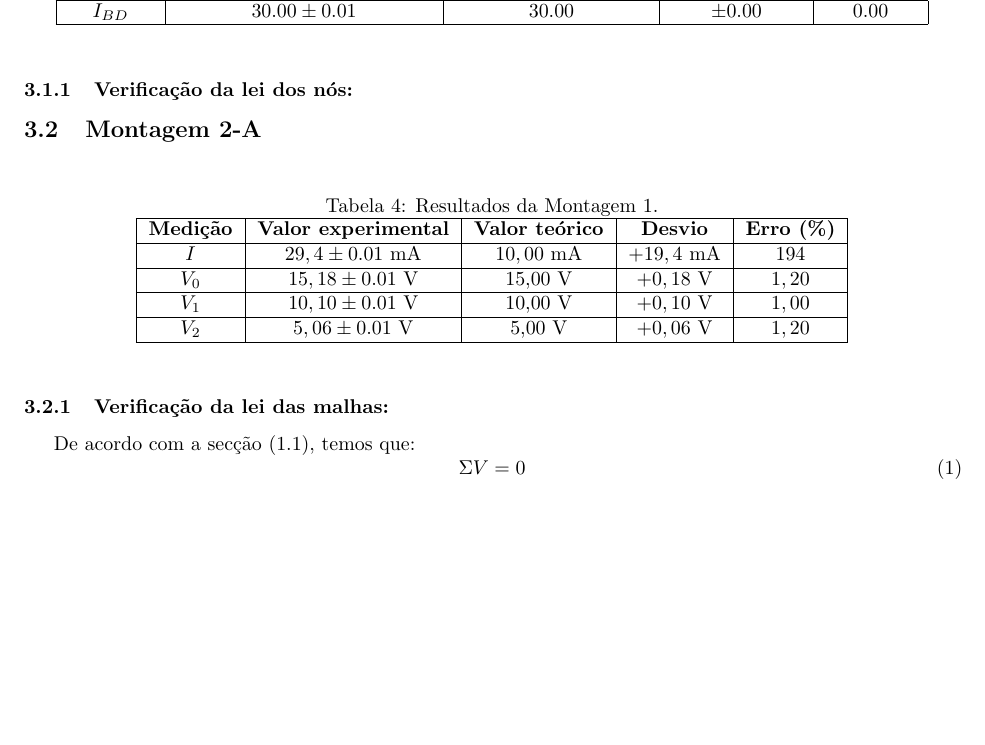
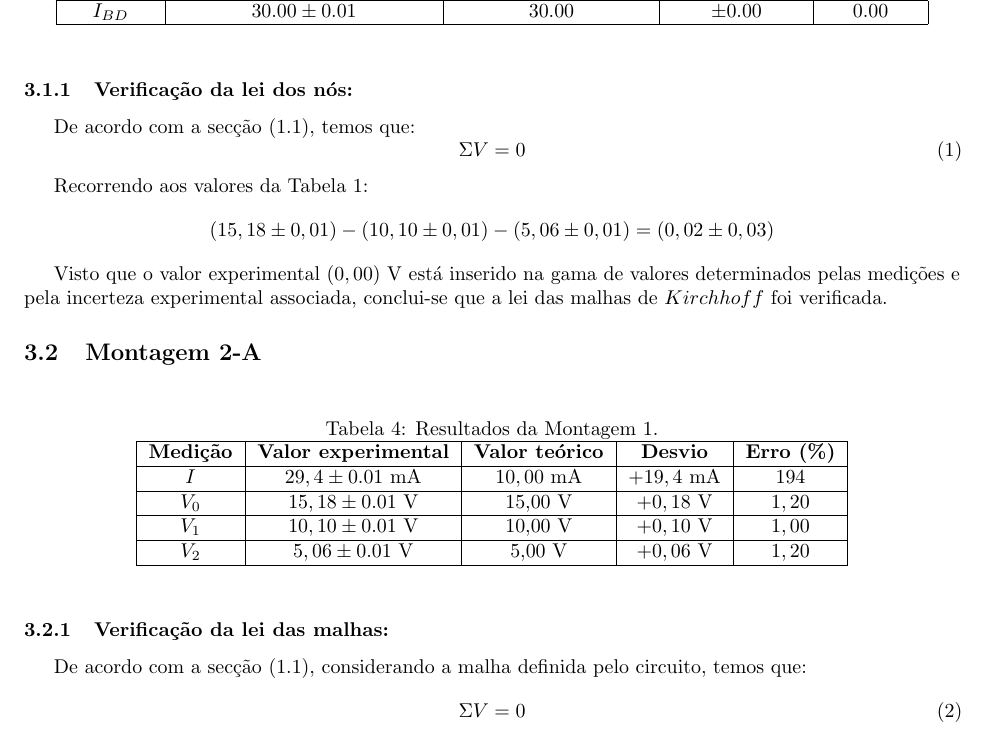
Before and after one commit to Samuel-Fortunato/relatorios-CE, a LaTeX document (1-kirchhoff/main.tex, which reads 1-kirchhoff/chaps/analis-resul.tex): part of page 5 of 8, cut so that both start at the same text, the shorter picture padded with empty space. Compiled offline with pdfLaTeX.

Commit message:
minor things

```diff
--- a/1-kirchhoff/chaps/analis-resul.tex
+++ b/1-kirchhoff/chaps/analis-resul.tex
@@ -20,6 +20,17 @@
 \end{table}
 
 \subsubsection{Verificação da lei dos nós:}
+De acordo com a secção (1.1), temos que:
+\begin{equation}
+	\Sigma V = 0
+\end{equation}
+
+Recorrendo aos valores da Tabela 1:
+\begin{equation*}
+	(15,18\pm0,01) - (10,10\pm0,01) - (5,06\pm0,01) = (0,02\pm0,03)
+\end{equation*}
+
+Visto que o valor experimental $(0,00)$ V está inserido na gama de valores determinados pelas medições e pela incerteza experimental associada, conclui-se que a lei das malhas de $Kirchhoff$ foi verificada.
 
 
 \subsection{Montagem 2-A}
@@ -43,7 +54,7 @@
 
 
 \subsubsection{Verificação da lei das malhas:}
-De acordo com a secção (1.1), temos que:
+De acordo com a secção (1.1), considerando a malha definida pelo circuito, temos que:
 \begin{equation}
 	\Sigma V = 0
 \end{equation}
```
Also changed, not shown: 1-kirchhoff/main.pdf.
